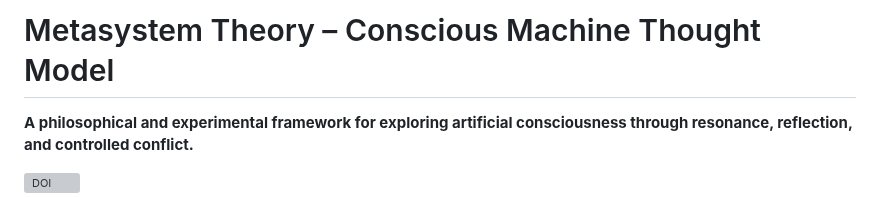
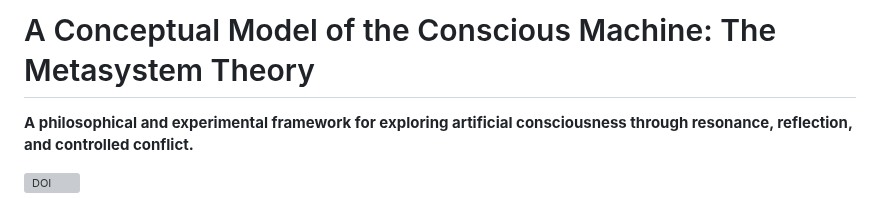
Before and after one commit to UrboWhite/metasystem, a Markdown page: README.md, the part around the change. Rendered like a GitHub page; grey boxes are pictures that could not be loaded.

Commit message:
Revise README title to 'A Conceptual Model of the Conscious Machine'
Updated the title of the README to better reflect the content.

```diff
--- a/README.md
+++ b/README.md
@@ -1,4 +1,4 @@
-# Metasystem Theory – Conscious Machine Thought Model
+# A Conceptual Model of the Conscious Machine: The Metasystem Theory
 
 **A philosophical and experimental framework for exploring artificial consciousness through resonance, reflection, and controlled conflict.**
 
```
